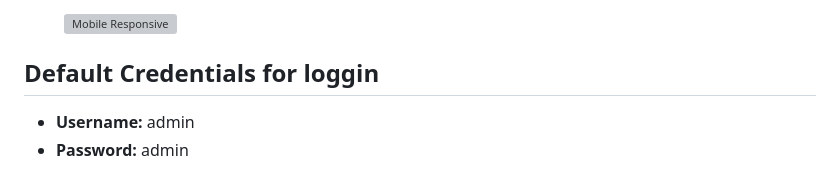
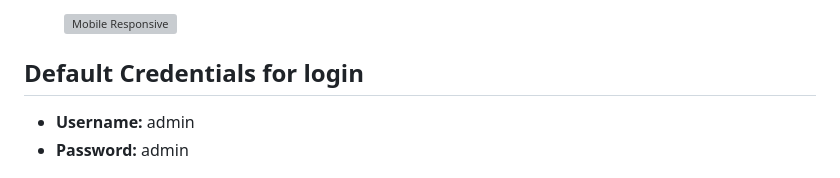
Before and after one commit to GIMZ98/back4-capstone, a Markdown page: README.md, the part around the change. GitHub-like rendering; grey boxes are pictures that could not be loaded.

```diff
--- a/README.md
+++ b/README.md
@@ -47,7 +47,7 @@ This project is very different  from previous projects due to following reasons.
     <img src="./screenshots/mobile.gif" alt="Mobile Responsive" height="500">
 </figure>
 
-## Default Credentials for loggin
+## Default Credentials for login
 
 - **Username:** admin
 - **Password:** admin
```
